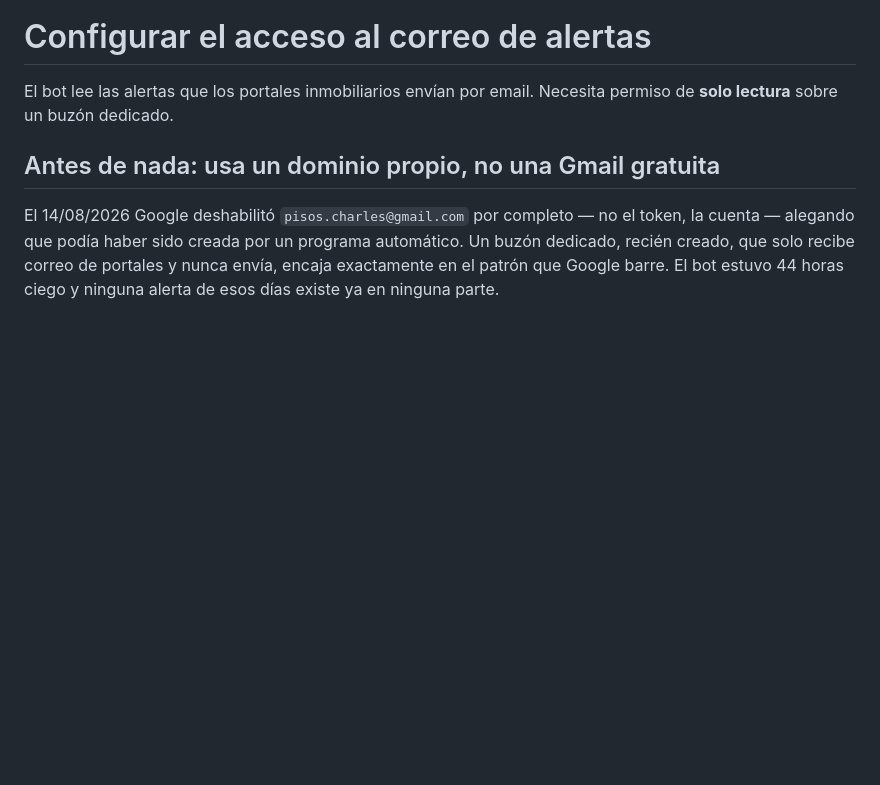
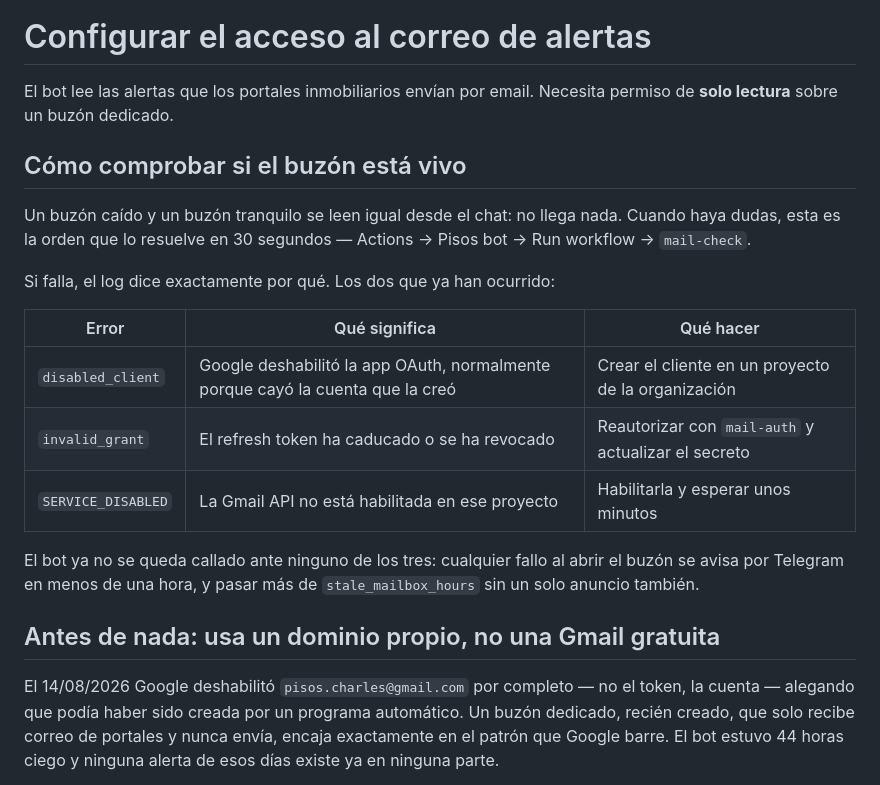
Before and after one commit to charleskot/sell_analysis, a Markdown page: docs/EMAIL_SETUP.md, the part around the change. Rendered like a GitHub page; blank space fills up the shorter version.

Commit message:
Write down how to tell a dead mailbox from a quiet one
Both read the same from the chat — nothing arrives — and that ambiguity
cost two days: the account behind the mailbox was disabled on 14/08 and
nothing said so until someone ran mail-check by hand.

The three failures seen so far now have names, causes and fixes written
next to each other, and mail-check is documented as the thirty-second
answer to "is it actually working".

Co-Authored-By: Claude Opus 5 <noreply@anthropic.com>
Claude-Session: https://claude.ai/code/session_017VJnBkuUBXb44p3SF2FtdY

```diff
--- a/docs/EMAIL_SETUP.md
+++ b/docs/EMAIL_SETUP.md
@@ -2,6 +2,24 @@
 
 El bot lee las alertas que los portales inmobiliarios envían por email.
 Necesita permiso de **solo lectura** sobre un buzón dedicado.
+
+## Cómo comprobar si el buzón está vivo
+
+Un buzón caído y un buzón tranquilo se leen igual desde el chat: no llega
+nada. Cuando haya dudas, esta es la orden que lo resuelve en 30 segundos —
+Actions → Pisos bot → Run workflow → `mail-check`.
+
+Si falla, el log dice exactamente por qué. Los dos que ya han ocurrido:
+
+| Error | Qué significa | Qué hacer |
+|---|---|---|
+| `disabled_client` | Google deshabilitó la app OAuth, normalmente porque cayó la cuenta que la creó | Crear el cliente en un proyecto de la organización |
+| `invalid_grant` | El refresh token ha caducado o se ha revocado | Reautorizar con `mail-auth` y actualizar el secreto |
+| `SERVICE_DISABLED` | La Gmail API no está habilitada en ese proyecto | Habilitarla y esperar unos minutos |
+
+El bot ya no se queda callado ante ninguno de los tres: cualquier fallo al
+abrir el buzón se avisa por Telegram en menos de una hora, y pasar más de
+`stale_mailbox_hours` sin un solo anuncio también.
 
 ## Antes de nada: usa un dominio propio, no una Gmail gratuita
 
```
